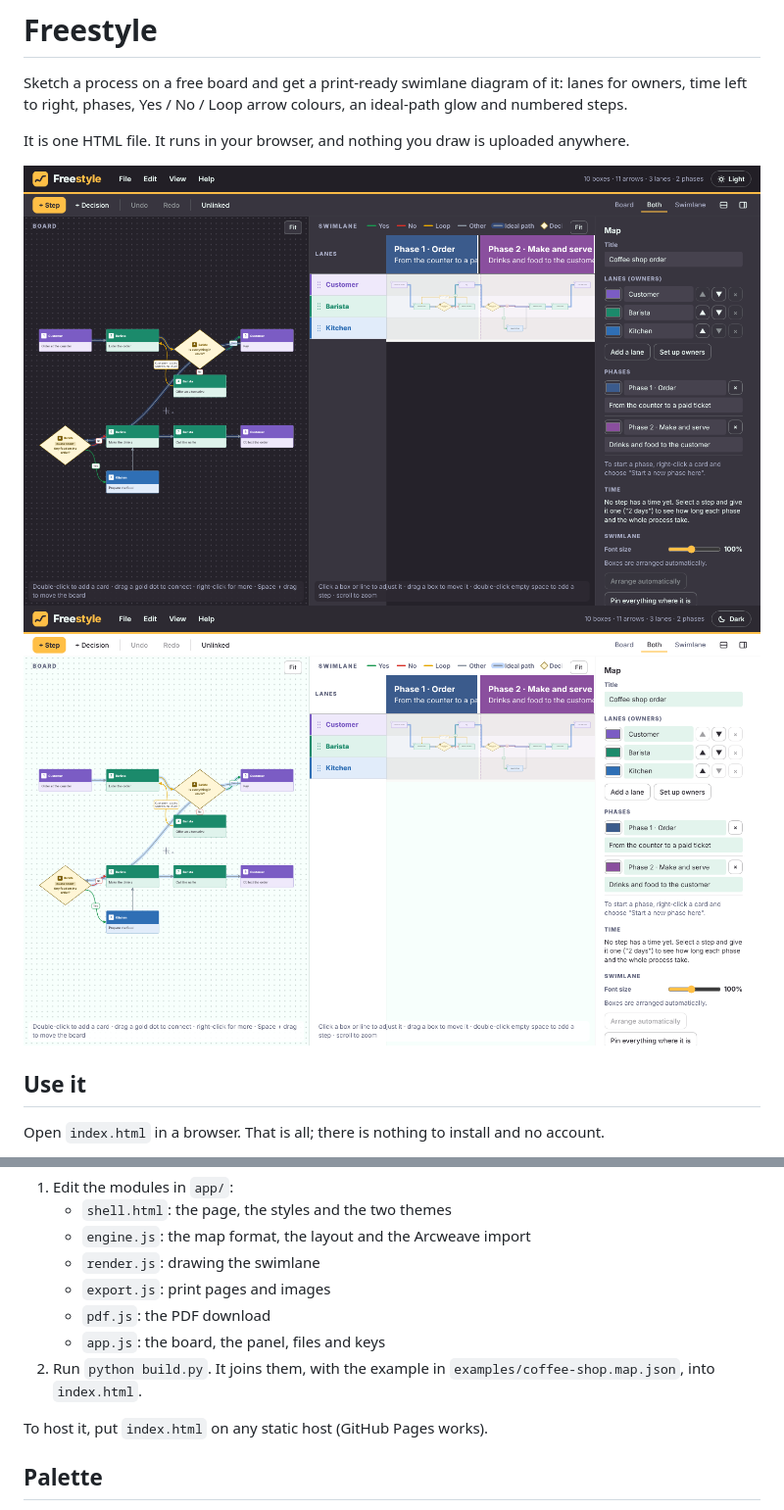
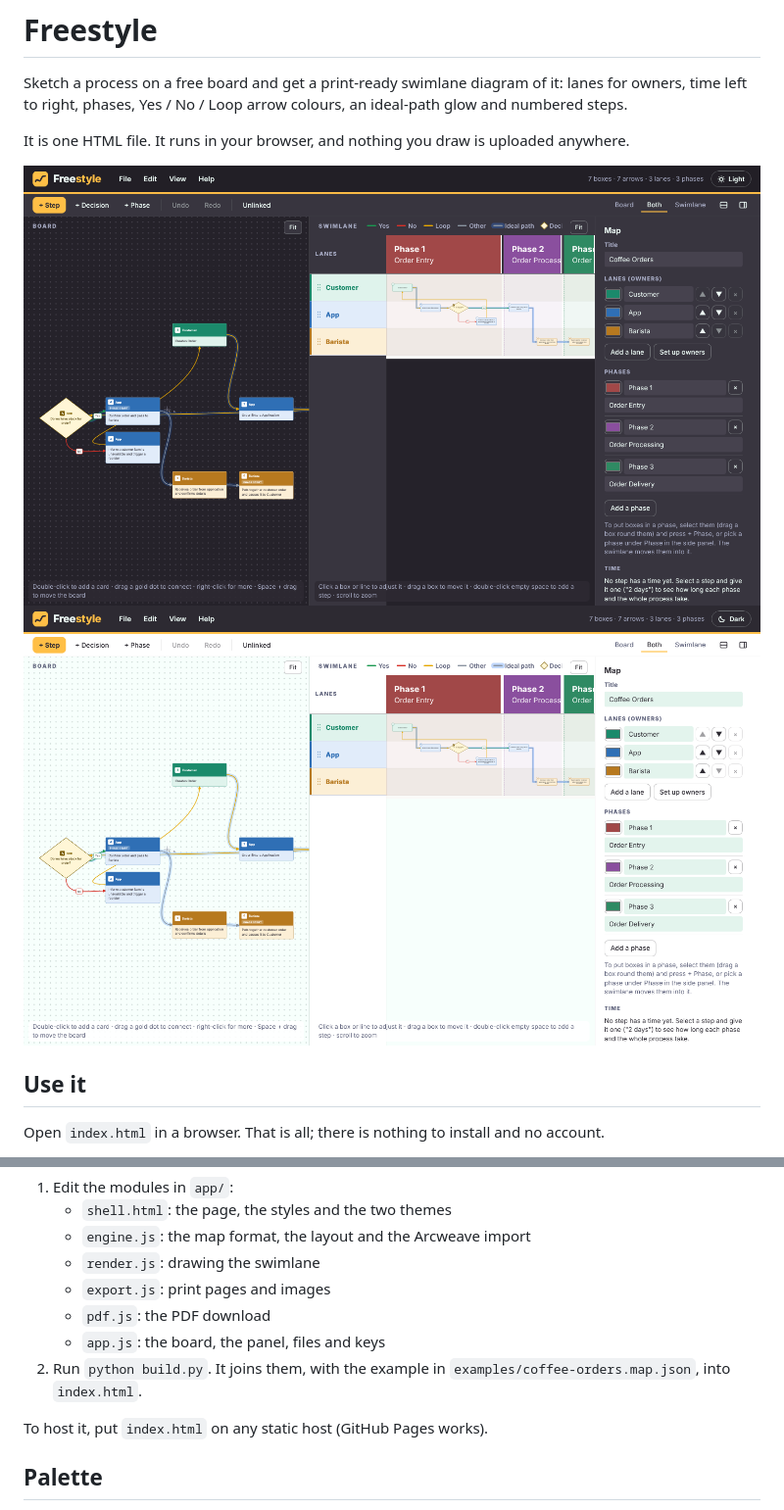
Before and after one commit to questmullins/freestyle, a Markdown page: README.md, 2 parts joined by grey strips. Shown at 98% size. Rendered like a GitHub page; pictures changed too: screenshots/freestyle-dark.png, screenshots/freestyle-light.png.

```diff
--- a/README.md
+++ b/README.md
@@ -47,7 +47,7 @@ Requirements: Python 3 to build. No other tooling.
    - `export.js`: print pages and images
    - `pdf.js`: the PDF download
    - `app.js`: the board, the panel, files and keys
-2. Run `python build.py`. It joins them, with the example in `examples/coffee-shop.map.json`, into `index.html`.
+2. Run `python build.py`. It joins them, with the example in `examples/coffee-orders.map.json`, into `index.html`.
 
 To host it, put `index.html` on any static host (GitHub Pages works).
 
```
Also changed, not shown: 7 other files.
